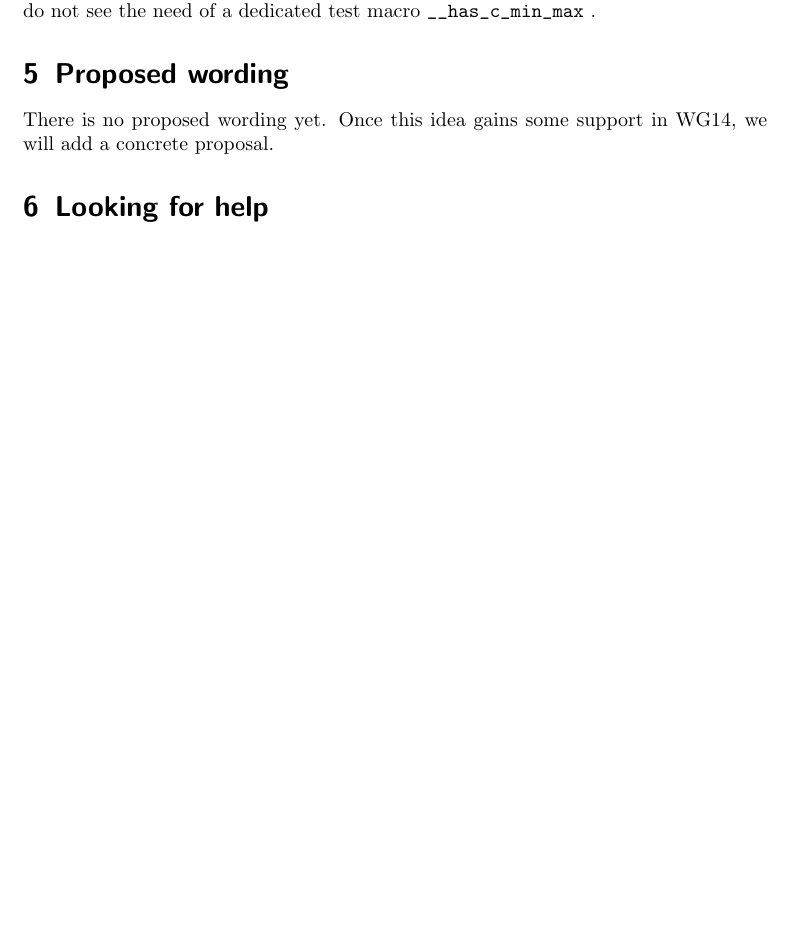
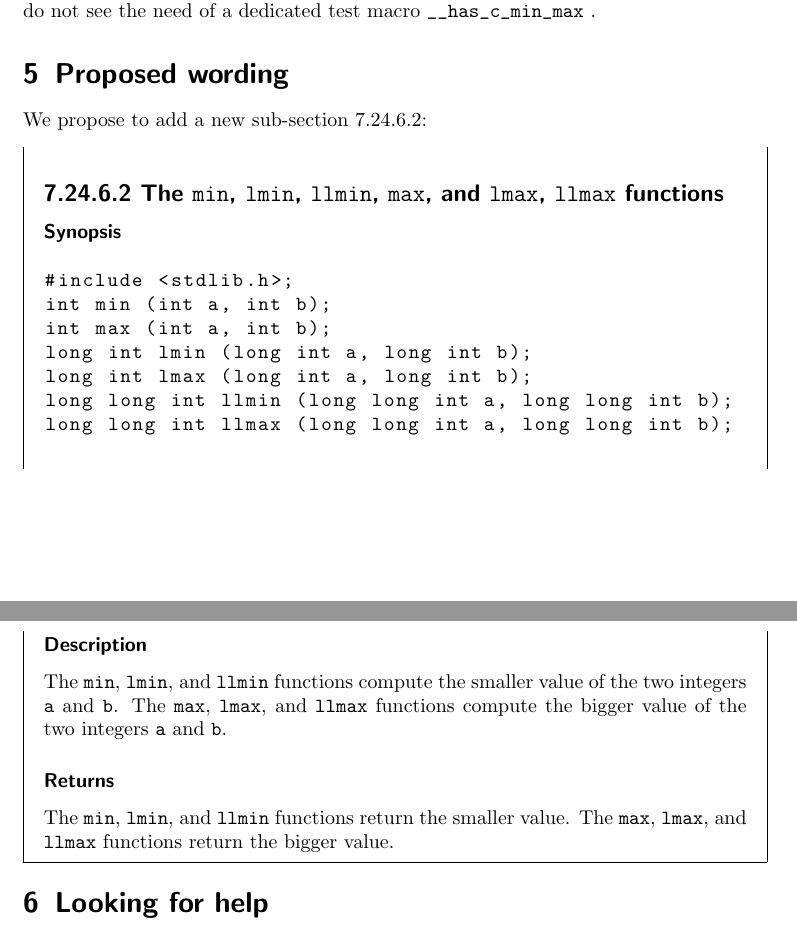
Before and after one commit to gruenich/n3160-add-min-max-to-c, a LaTeX document (n3160-add-min-max-to-c.tex): part of page 2 of 3 before the commit and two parts of pages 2 and 3 of 3 after it, the two joined at a grey line, cut so that both start at the same text, the shorter picture padded with empty space. Compiled offline with pdfLaTeX.

Commit message:
Add proposed wording

```diff
--- a/n3160-add-min-max-to-c.tex
+++ b/n3160-add-min-max-to-c.tex
@@ -3,6 +3,7 @@
 \documentclass[a4paper,10pt]{scrartcl}
 \usepackage[utf8]{inputenc}
 \usepackage{amsmath}
+\usepackage[]{mdframed}
 \usepackage{listings}
 \usepackage{url}
 \usepackage{xcolor}
@@ -77,11 +78,33 @@ Using a library version-test macro can help with backwards compatible code. We d
 a dedicated test macro \lstinline{__has_c_min_max} .
 
 \section{Proposed wording}
-There is no proposed wording yet. Once this idea gains some support in WG14, we will add a concrete proposal.
+
+We propose to add a new sub-section 7.24.6.2:
+
+\begin{mdframed}
+    \subsection*{7.24.6.2 The \lstinline{min}, \lstinline{lmin}, \lstinline{llmin}, \lstinline{max}, and \lstinline{lmax}, \lstinline{llmax} functions}
+    \subsubsection*{Synopsis}
+    \begin{lstlisting}
+#include <stdlib.h>;
+int min (int a, int b);
+int max (int a, int b);
+long int lmin (long int a, long int b);
+long int lmax (long int a, long int b);
+long long int llmin (long long int a, long long int b);
+long long int llmax (long long int a, long long int b);
+    \end{lstlisting}
+    \subsubsection*{Description}
+    The \lstinline{min}, \lstinline{lmin}, and \lstinline{llmin} functions compute the smaller value of the two
+    integers \lstinline{a} and \lstinline{b}.
+    The \lstinline{max}, \lstinline{lmax}, and \lstinline{llmax} functions compute the bigger value of the two
+    integers \lstinline{a} and \lstinline{b}.
+    \subsubsection*{Returns}
+    The \lstinline{min}, \lstinline{lmin}, and \lstinline{llmin} functions return the smaller value.
+    The \lstinline{max}, \lstinline{lmax}, and \lstinline{llmax} functions return the bigger value.
+\end{mdframed}
 
 \section{Looking for help}
 If someone is interested to chip in with experience, WG14 seniority, or as a champion to present the proposal in a committee meeting, we welcome additional authors to this proposal.
-
 
 \section{Acknowledgements}
 We would like to thank Martin Uecker for encouragement and feedback on the first draft.
```
